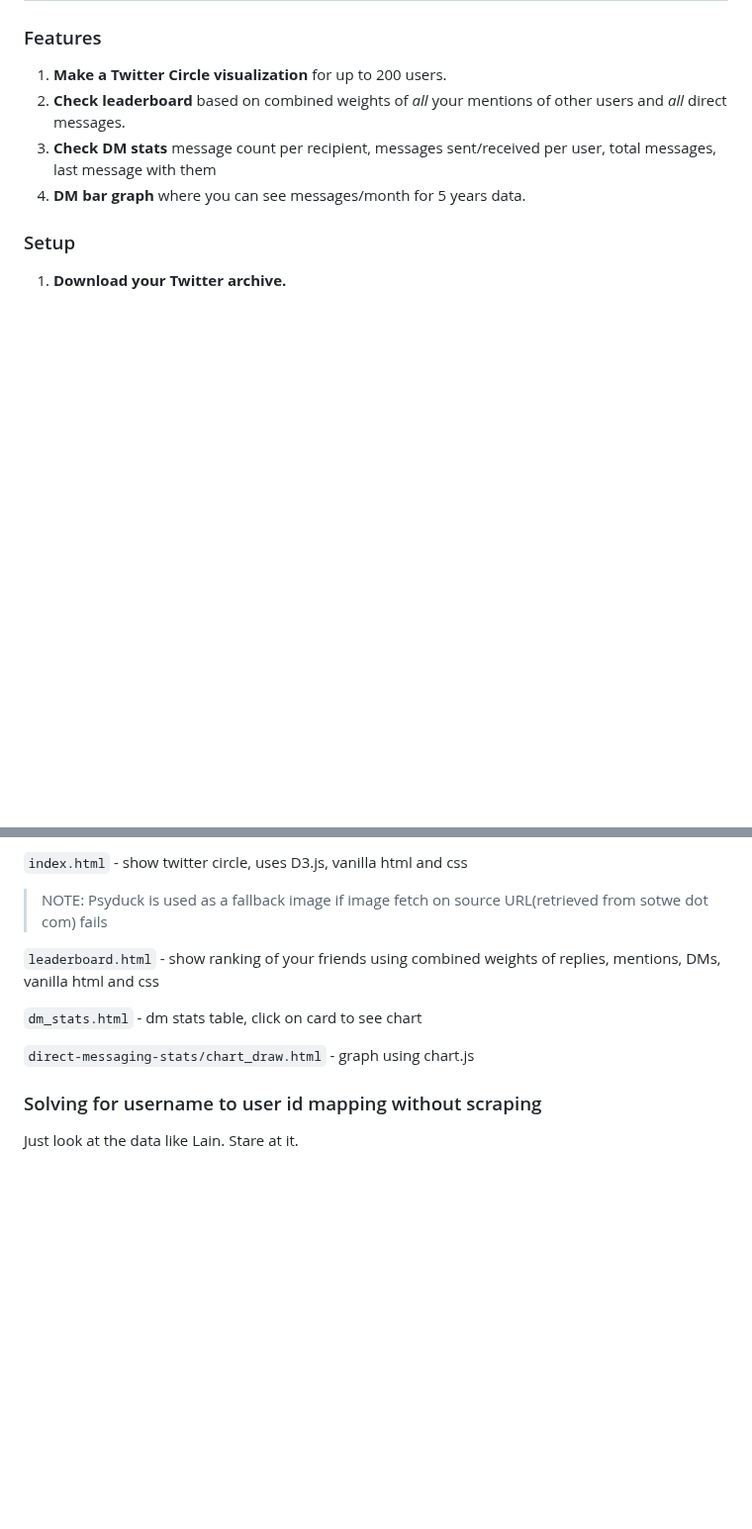
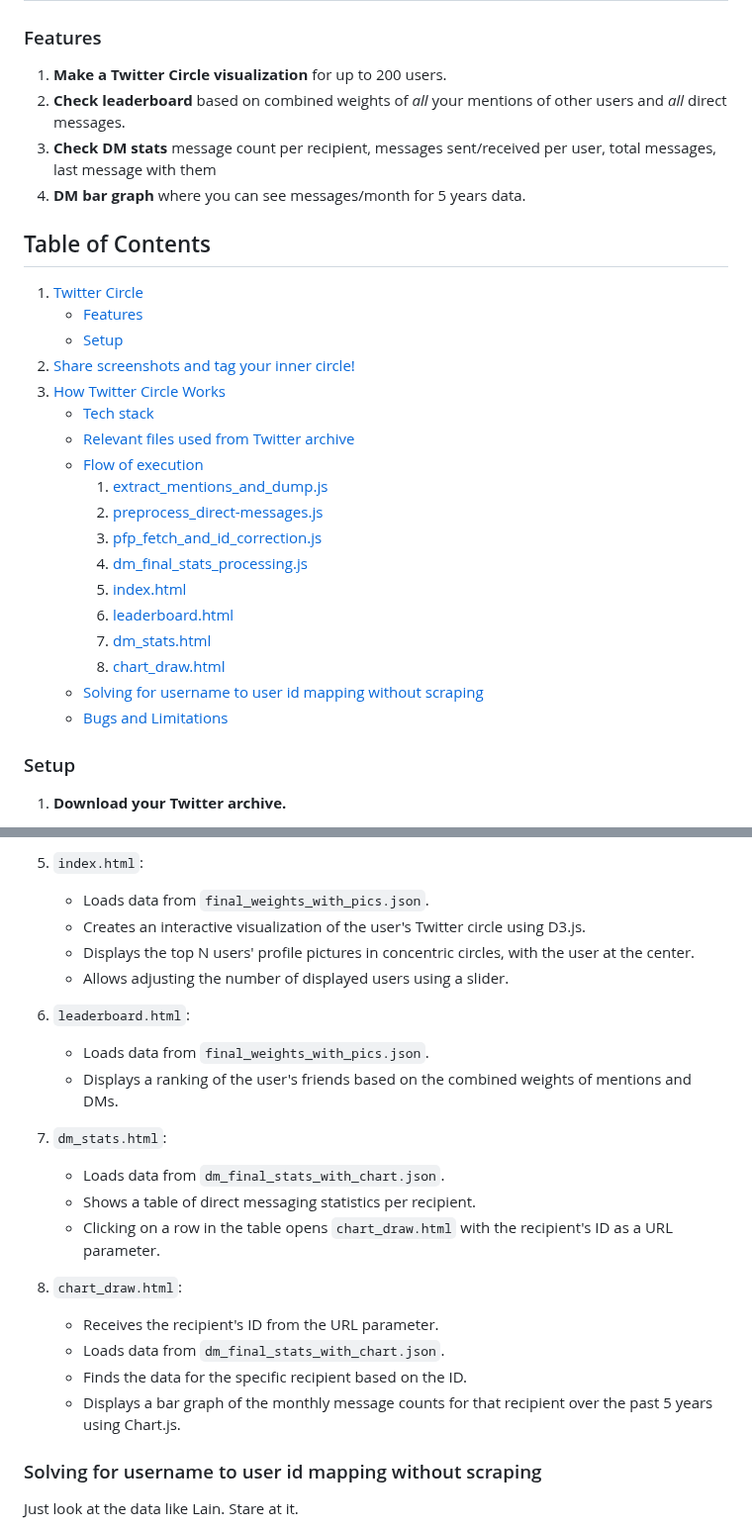
Before and after one commit to sankalp1999/twitter-circle, a Markdown page: README.md, 2 parts joined by grey strips. Shown at 99% size. GitHub-like rendering; blank space fills up the shorter version.

```diff
--- a/README.md
+++ b/README.md
@@ -10,6 +10,30 @@
 2. **Check leaderboard** based on combined weights of *all* your mentions of other users and *all* direct messages.
 3. **Check DM stats** message count per recipient, messages sent/received per user, total messages, last message with them
 4. **DM bar graph** where you can see messages/month for 5 years data.
+
+
+
+## Table of Contents
+
+1. [Twitter Circle](#twitter-circle)
+   - [Features](#features)
+   - [Setup](#setup)
+2. [Share screenshots and tag your inner circle!](#share-screenshots-and-tag-your-inner-circle)
+3. [How Twitter Circle Works](#how-twitter-circle-works)
+   - [Tech stack](#tech-stack)
+   - [Relevant files used from Twitter archive](#relevant-files-used-from-twitter-archive)
+   - [Flow of execution](#flow-of-execution)
+     1. [extract_mentions_and_dump.js](#1-extract_mentions_and_dumpjs)
+     2. [preprocess_direct-messages.js](#2-preprocess_direct-messagesjs)
+     3. [pfp_fetch_and_id_correction.js](#3-pfp_fetch_and_id_correctionjs)
+     4. [dm_final_stats_processing.js](#4-dm_final_stats_processingjs)
+     5. [index.html](#5-indexhtml)
+     6. [leaderboard.html](#6-leaderboardhtml)
+     7. [dm_stats.html](#7-dm_statshtml)
+     8. [chart_draw.html](#8-chart_drawhtml)
+   - [Solving for username to user id mapping without scraping](#solving-for-username-to-user-id-mapping-without-scraping)
+   - [Bugs and Limitations](#bugs-and-limitations)
+
 
 ### Setup
 
@@ -98,12 +145,31 @@ available by clicking on fields in the DM stats file.
 
-`index.html` - show twitter circle, uses D3.js, vanilla html and css
-> NOTE: Psyduck is used as a fallback image if image fetch on source URL(retrieved from sotwe dot com) fails
+5. `index.html`:
+   - Loads data from `final_weights_with_pics.json`.
+   - Creates an interactive visualization of the user's Twitter circle using D3.js.
+   - Displays the top N users' profile pictures in concentric circles, with the user at the center.
+   - Allows adjusting the number of displayed users using a slider.
 
-`leaderboard.html` - show ranking of your friends using combined weights of replies, mentions, DMs, vanilla html and css
+6. `leaderboard.html`:
+   - Loads data from `final_weights_with_pics.json`.
+   - Displays a ranking of the user's friends based on the combined weights of mentions and DMs.
 
-`dm_stats.html` - dm stats table, click on card to see chart
+7. `dm_stats.html`:
+   - Loads data from `dm_final_stats_with_chart.json`.
+   - Shows a table of direct messaging statistics per recipient.
+   - Clicking on a row in the table opens `chart_draw.html` with the recipient's ID as a URL parameter.
 
-`direct-messaging-stats/chart_draw.html` - graph using chart.js
+8. `chart_draw.html`:
+   - Receives the recipient's ID from the URL parameter.
+   - Loads data from `dm_final_stats_with_chart.json`.
+   - Finds the data for the specific recipient based on the ID.
+   - Displays a bar graph of the monthly message counts for that recipient over the past 5 years using Chart.js.
+
+
+
+
+
+
+
 
 ### Solving for username to user id mapping without scraping
 
```
Also changed, not shown: other parts of README.md (+39 -16 lines).
